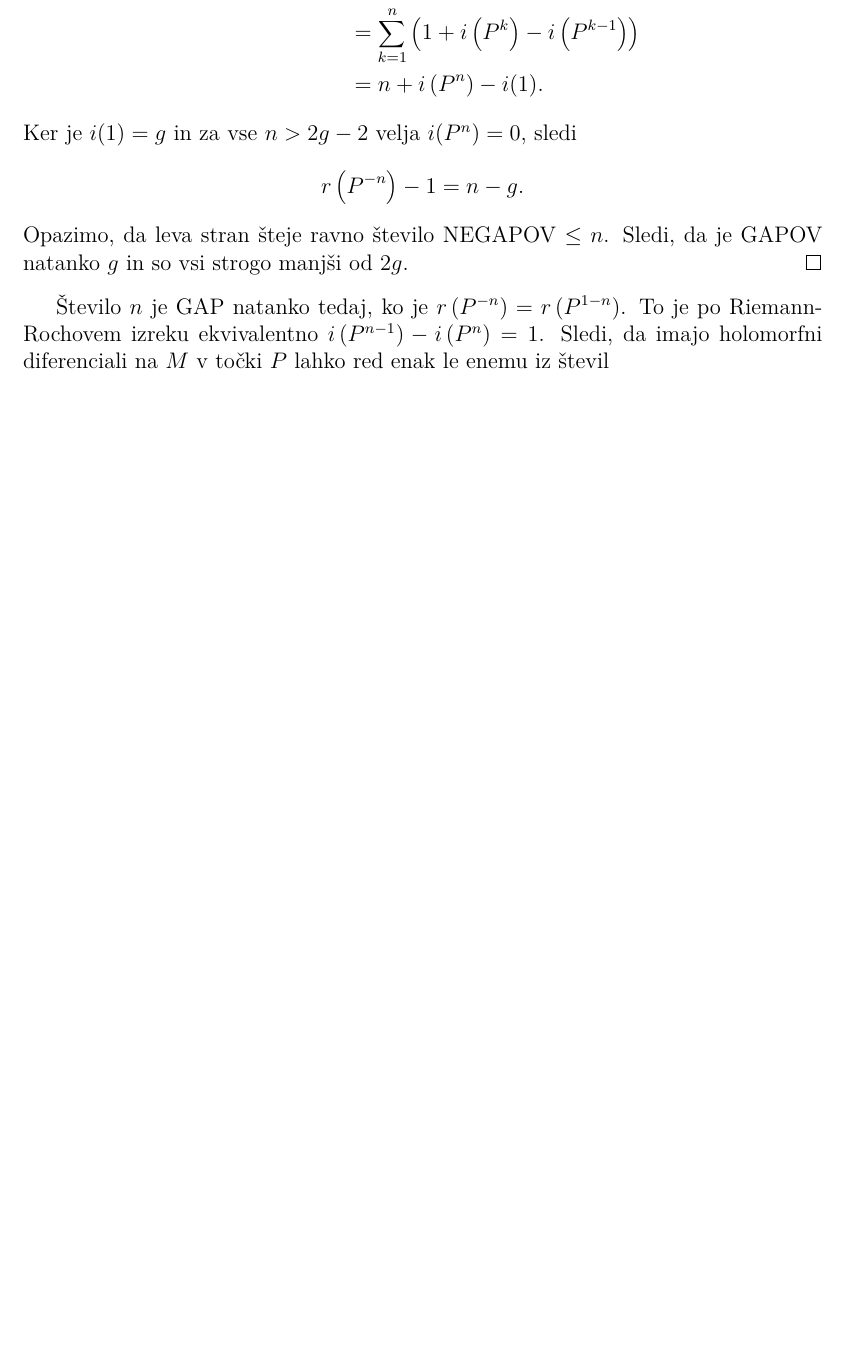
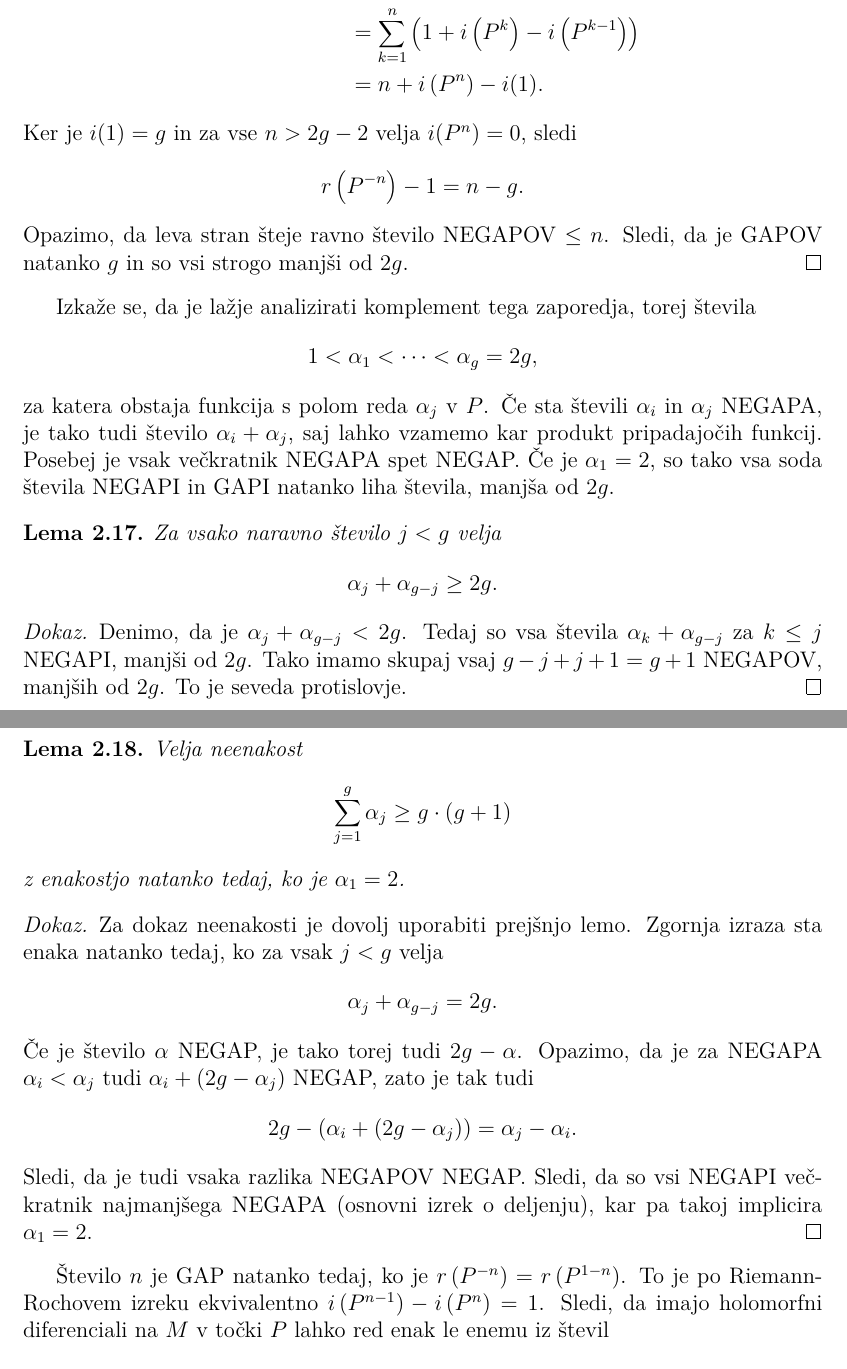
Before and after one commit to L3435/Holomorfni-avtomorfizmi, a LaTeX document (Horjak-27201083-2023.tex, which reads Content/Riemannove ploskve.tex): part of page 12 of 19 before the commit and two parts of pages 12 and 13 of 20 after it, the two joined at a grey line, cut so that both start at the same text, the shorter picture padded with empty space. The pictures show the PDF file Horjak-27201083-2023.pdf that the author committed with the source.

Commit message:
Dokaz ocene števila Weierstrassovih točk

```diff
--- a/Content/Riemannove ploskve.tex
+++ b/Content/Riemannove ploskve.tex
@@ -371,6 +371,57 @@ Opazimo, da leva stran šteje ravno število NEGAPOV $\leq n$.
 Sledi, da je GAPOV natanko $g$ in so vsi strogo manjši od $2g$.
 \end{proof}
 
+Izkaže se, da je lažje analizirati komplement tega zaporedja, torej
+števila
+\[
+1 < \alpha_1 < \dots < \alpha_g = 2g,
+\]
+za katera obstaja funkcija s polom reda $\alpha_j$ v $P$. Če sta
+števili $\alpha_i$ in $\alpha_j$ NEGAPA, je tako tudi število
+$\alpha_i + \alpha_j$, saj lahko vzamemo kar produkt pripadajočih
+funkcij. Posebej je vsak večkratnik NEGAPA spet NEGAP. Če je
+$\alpha_1 = 2$, so tako vsa soda števila NEGAPI in GAPI natanko
+liha števila, manjša od $2g$.
+
+\begin{lema}
+Za vsako naravno število $j < g$ velja
+\[
+\alpha_j + \alpha_{g-j} \geq 2g.
+\]
+\end{lema}
+
+\begin{proof}
+Denimo, da je $\alpha_j + \alpha_{g-j} < 2g$. Tedaj so vsa števila
+$\alpha_k + \alpha_{g-j}$ za $k \leq j$ NEGAPI, manjši od $2g$.
+Tako imamo skupaj vsaj $g-j + j + 1 = g+1$ NEGAPOV, manjših od
+$2g$. To je seveda protislovje.
+\end{proof}
+
+\begin{lema}
+Velja neenakost
+\[
+\sum_{j=1}^{g} \alpha_j \geq g \cdot(g+1)
+\]
+z enakostjo natanko tedaj, ko je $\alpha_1 = 2$.
+\end{lema}
+
+\begin{proof}
+Za dokaz neenakosti je dovolj uporabiti prejšnjo lemo. Zgornja
+izraza sta enaka natanko tedaj, ko za vsak $j < g$ velja
+\[
+\alpha_j + \alpha_{g-j} = 2g.
+\]
+Če je število $\alpha$ NEGAP, je tako torej tudi $2g - \alpha$.
+Opazimo, da je za NEGAPA $\alpha_i < \alpha_j$ tudi
+$\alpha_i + (2g - \alpha_j)$ NEGAP, zato je tak tudi
+\[
+2g - (\alpha_i + (2g - \alpha_j)) = \alpha_j - \alpha_i.
+\]
+Sledi, da je tudi vsaka razlika NEGAPOV NEGAP. Sledi, da so vsi
+NEGAPI večkratnik najmanjšega NEGAPA (osnovni izrek o deljenju),
+kar pa takoj implicira $\alpha_1 = 2$.
+\end{proof}
+
 Število $n$ je GAP natanko tedaj, ko je
 $r \br{P^{-n}} = r \br{P^{1-n}}$. To je po Riemann-Rochovem izreku
 ekvivalentno $i \br{P^{n-1}} - i \br{P^n} = 1$. Sledi, da imajo
```
Also changed, not shown: Horjak-27201083-2023.pdf, Content/Riemannove ploskve.tex (11 more changed lines).
